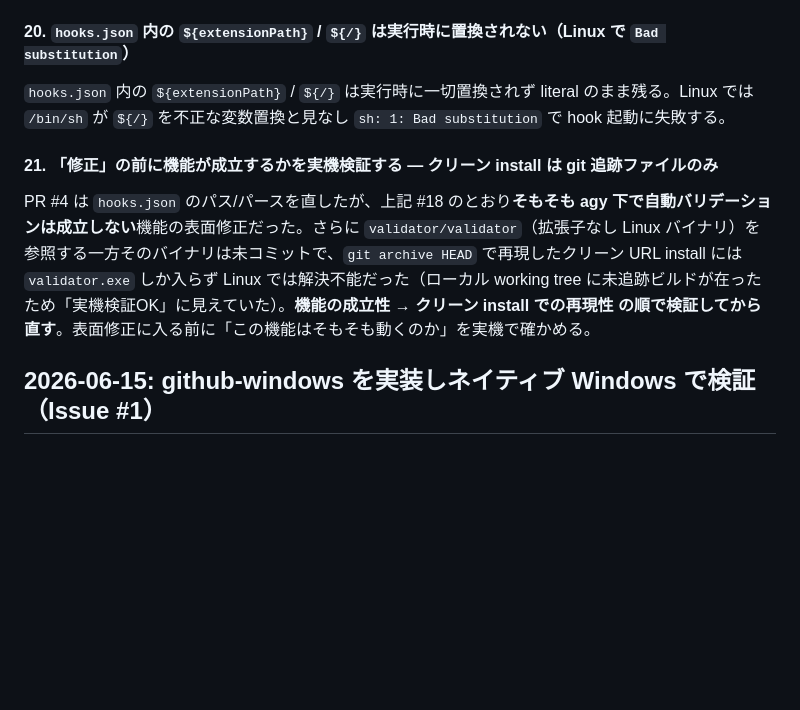
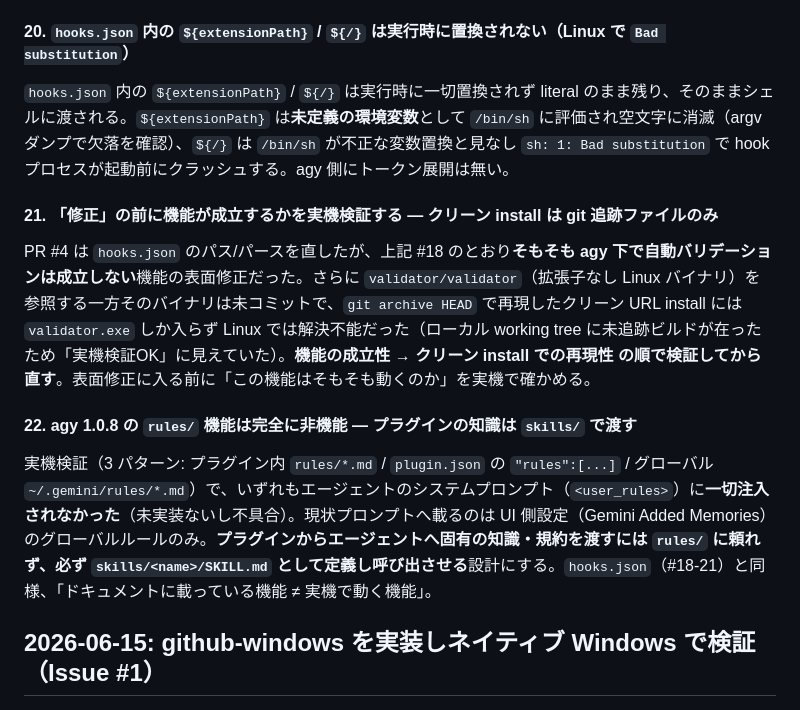
Before and after one commit to kwrkb/agy-plugins, a Markdown page: LESSONS.md, the part around the change. Drawn GitHub-style; blank space fills up the shorter version.

```diff
--- a/LESSONS.md
+++ b/LESSONS.md
@@ -14,11 +14,15 @@ agy 1.0.8 で tmux 対話セッションを起こし、`PostToolUse` フック
 
 #### 20. `hooks.json` 内の `${extensionPath}` / `${/}` は実行時に置換されない（Linux で `Bad substitution`）
 
-`hooks.json` 内の `${extensionPath}` / `${/}` は実行時に一切置換されず literal のまま残る。Linux では `/bin/sh` が `${/}` を不正な変数置換と見なし `sh: 1: Bad substitution` で hook 起動に失敗する。
+`hooks.json` 内の `${extensionPath}` / `${/}` は実行時に一切置換されず literal のまま残り、そのままシェルに渡される。`${extensionPath}` は**未定義の環境変数**として `/bin/sh` に評価され空文字に消滅（argv ダンプで欠落を確認）、`${/}` は `/bin/sh` が不正な変数置換と見なし `sh: 1: Bad substitution` で hook プロセスが起動前にクラッシュする。agy 側にトークン展開は無い。
 
 #### 21. 「修正」の前に機能が成立するかを実機検証する — クリーン install は git 追跡ファイルのみ
 
 PR #4 は `hooks.json` のパス/パースを直したが、上記 #18 のとおり**そもそも agy 下で自動バリデーションは成立しない**機能の表面修正だった。さらに `validator/validator`（拡張子なし Linux バイナリ）を参照する一方そのバイナリは未コミットで、`git archive HEAD` で再現したクリーン URL install には `validator.exe` しか入らず Linux では解決不能だった（ローカル working tree に未追跡ビルドが在ったため「実機検証OK」に見えていた）。**機能の成立性 → クリーン install での再現性 の順で検証してから直す**。表面修正に入る前に「この機能はそもそも動くのか」を実機で確かめる。
+
+#### 22. agy 1.0.8 の `rules/` 機能は完全に非機能 — プラグインの知識は `skills/` で渡す
+
+実機検証（3 パターン: プラグイン内 `rules/*.md` / `plugin.json` の `"rules":[...]` / グローバル `~/.gemini/rules/*.md`）で、いずれもエージェントのシステムプロンプト（`<user_rules>`）に**一切注入されなかった**（未実装ないし不具合）。現状プロンプトへ載るのは UI 側設定（Gemini Added Memories）のグローバルルールのみ。**プラグインからエージェントへ固有の知識・規約を渡すには `rules/` に頼れず、必ず `skills/<name>/SKILL.md` として定義し呼び出させる**設計にする。`hooks.json`（#18-21）と同様、「ドキュメントに載っている機能 ≠ 実機で動く機能」。
 
 ## 2026-06-15: github-windows を実装しネイティブ Windows で検証（Issue #1）
 
```
Also changed, not shown: hook-investigation-report.md (+7 -1 lines), 1 other file.
